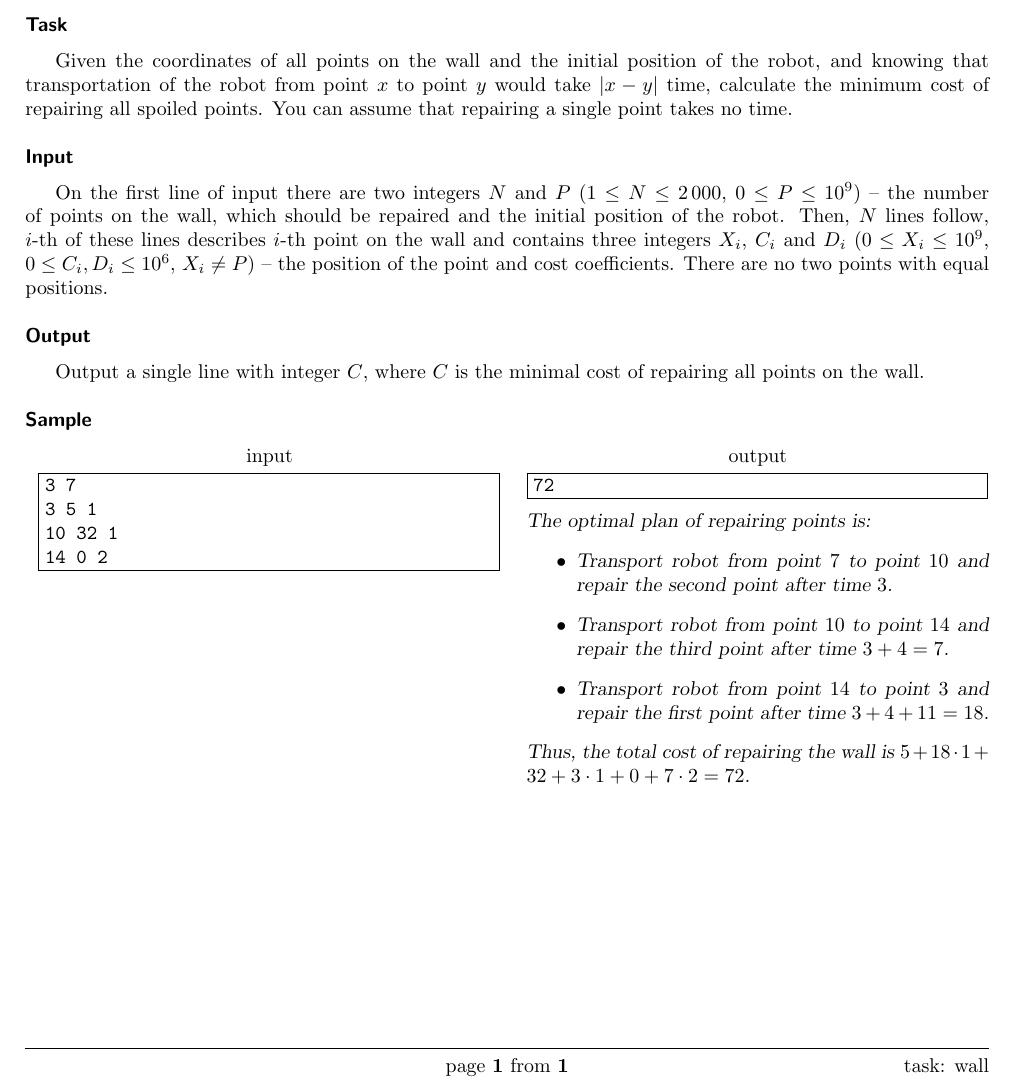
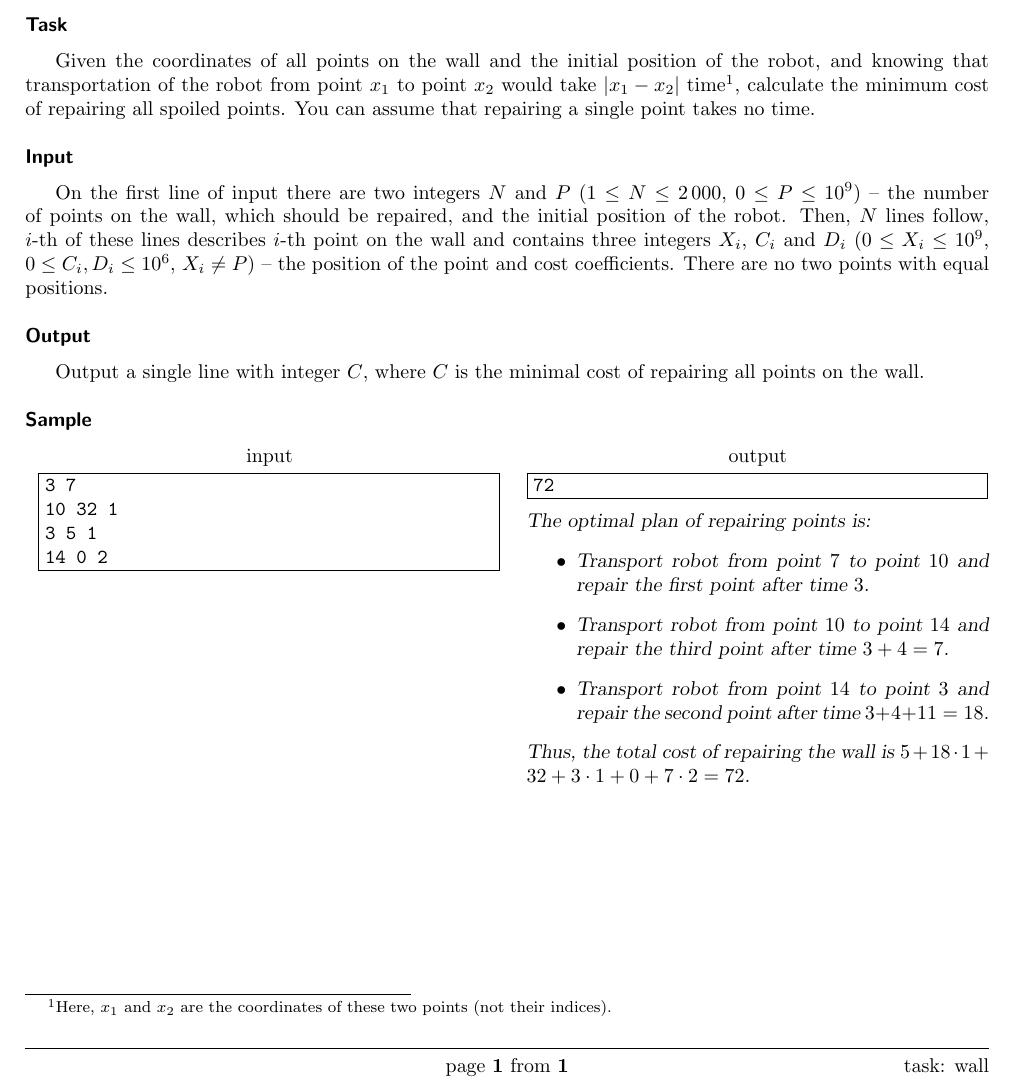
Before and after one commit to trojsten/vpcpc, a LaTeX document (statements/src/lang-en/day-mix1/wall.tex): part of the page, cut so that both start at the same text. Compiled offline with pdfLaTeX.

Commit message:
Updated task statement for Wall (and sample test).

```diff
--- a/statements/src/lang-en/day-mix1/wall.tex
+++ b/statements/src/lang-en/day-mix1/wall.tex
@@ -25,14 +25,16 @@ If~the $i$-th point will be repaired after time $t$, then the cost of repairing
 \heading{Task}
 
 Given the coordinates of all points on the wall and the initial position of the robot,
-	and knowing that transportation of the robot from point $x$ to point $y$ would take $|x - y|$ time,
+	and knowing that transportation of the robot from
+	point $x_1$ to point $x_2$ would take $|x_1 - x_2|$
+	time\footnote{Here, $x_1$ and $x_2$ are the coordinates of these two points (not their indices).},
 	calculate the minimum cost of repairing all spoiled points.
 You can assume that repairing a single point takes no time.
 
 \heading{Input}
 
 On the first line of input there are two integers $N$ and $P$ ($1 \le N \le 2\,000$, $0 \le P \le 10^9$)
-	-- the number of points on the wall, which should be repaired and the initial position of the robot.
+	-- the number of points on the wall, which should be repaired, and the initial position of the robot.
 Then, $N$ lines follow, $i$-th of these lines describes $i$-th point on the wall
 	and contains three integers $X_i$, $C_i$ and $D_i$ ($0 \le X_i \le 10^9$, $0 \le C_i, D_i \le 10^6$, $X_i \neq P$)
 	--~the position of the point and cost coefficients.
@@ -48,17 +50,17 @@ Output a single line with integer $C$, where $C$ is the minimal cost of repairin
 
 \sampleIN
 3 7
+10 32 1
 3 5 1
-10 32 1
 14 0 2
 \sampleOUT
 72
 \sampleCOMMENT
 The optimal plan of repairing points is:
 \begin{itemize}
-	\item Transport robot from point $7$ to point $10$ and repair the second point after time $3$.
+	\item Transport robot from point $7$ to point $10$ and repair the first point after time $3$.
 	\item Transport robot from point $10$ to point $14$ and repair the third point after time $3 + 4 = 7$.
-	\item Transport robot from point $14$ to point $3$ and repair the first point after time $3 + 4 + 11 = 18$.
+	\item Transport robot from point $14$ to point $3$ and repair the second point after time $3 + 4 + 11 = 18$.
 \end{itemize}
 Thus, the total cost of repairing the wall is $5 + 18 \cdot 1 + 32 + 3 \cdot 1 + 0 + 7 \cdot 2 = 72$.
 \sampleEND
```
Also changed, not shown: 1 other file.
